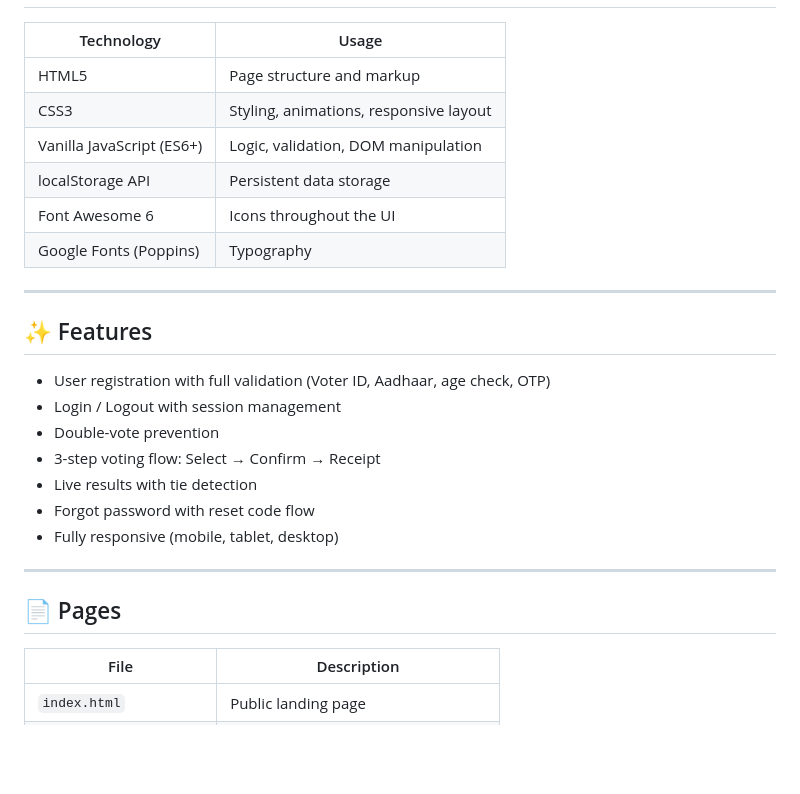
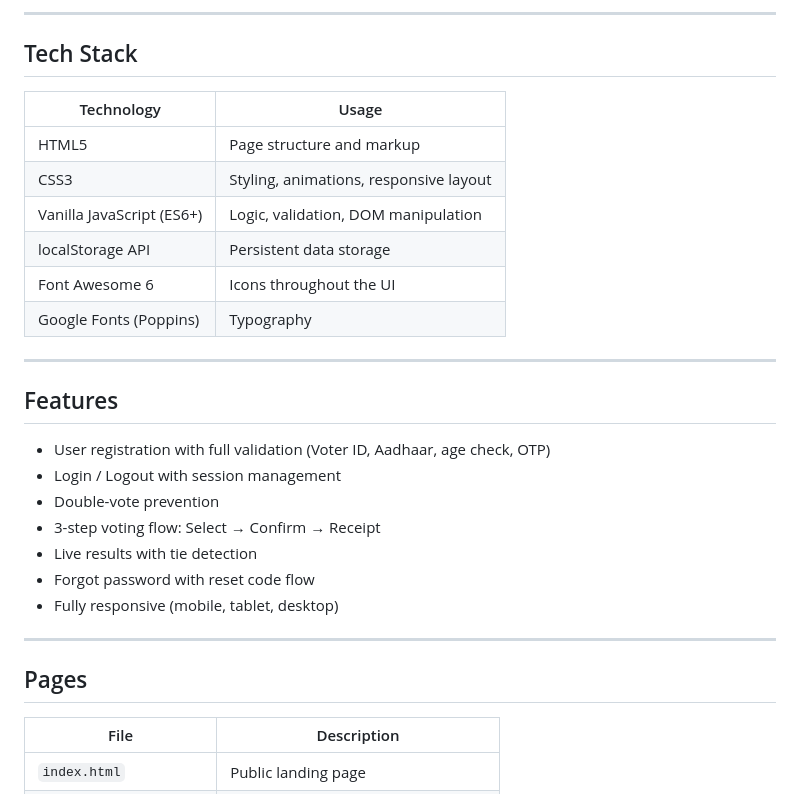
Before and after one commit to sgyanendra2022/Election_Voting_System, a Markdown page: README.md, the part around one of its changes. Rendered like a GitHub page; blank space fills up the shorter version.

```diff
--- a/README.md
+++ b/README.md
@@ -8,3 +36,6 @@ A client-side digital voting portal built with HTML, CSS, and JavaScript. Users
+---
+
+## Tech Stack
 
 | Technology | Usage |
 |-----------|-------|
@@ -17,7 +48,7 @@ A client-side digital voting portal built with HTML, CSS, and JavaScript. Users
 
 ---
 
-## ✨ Features
+## Features
 
 - User registration with full validation (Voter ID, Aadhaar, age check, OTP)
 - Login / Logout with session management
@@ -29,7 +60,7 @@ A client-side digital voting portal built with HTML, CSS, and JavaScript. Users
 
 ---
 
-## 📄 Pages
+## Pages
 
 | File | Description |
 |------|-------------|
```
Also changed, not shown: other parts of README.md (+45 -15 lines).
